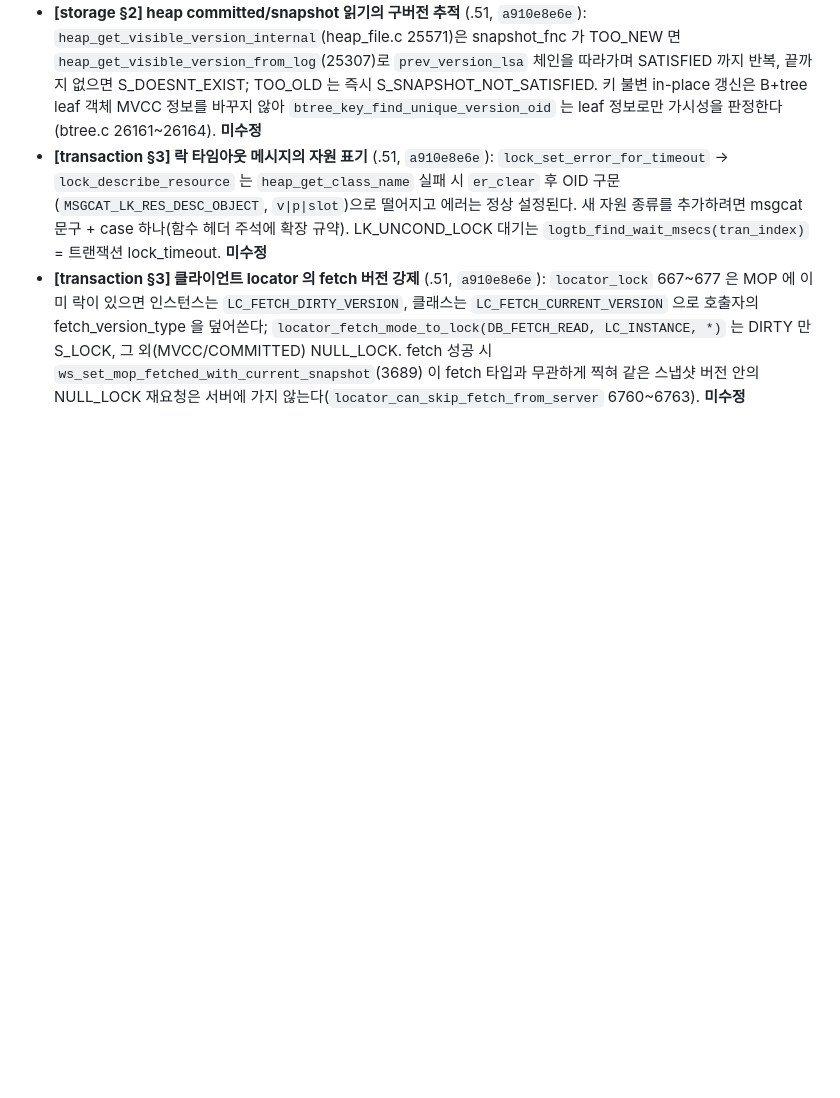
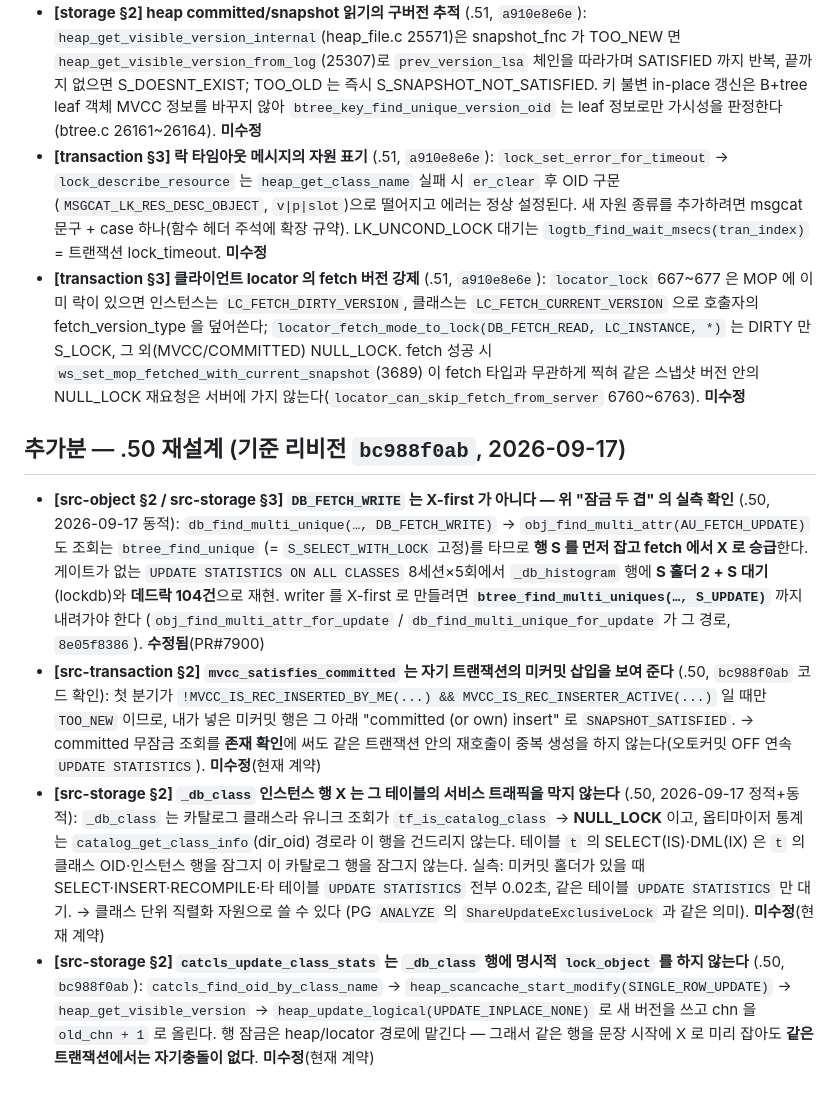
Before and after one commit to soheejung-cs/dev4-ai-source, a Markdown page: staging/정소희-CBRD-27369.md, the part around the change. GitHub-like rendering; blank space fills up the shorter version.

Commit message:
staging: CBRD-27369 .50 재설계분 4건 — DB_FETCH_WRITE 가 X-first 가 아님(ALL CLASSES 데드락 104건 실측), mvcc_satisfies_committed 의 자기 미커밋 가시성, _db_class 행 X 의 무간섭, catcls_update_class_stats 의 암묵 행잠금
Co-Authored-By: Claude Opus 5 <noreply@anthropic.com>
Claude-Session: https://claude.ai/code/session_01QBMgWWzmrvFiQBSBUiL2YD

```diff
--- a/staging/정소희-CBRD-27369.md
+++ b/staging/정소희-CBRD-27369.md
@@ -19,3 +19,26 @@
 - **[storage §2] heap committed/snapshot 읽기의 구버전 추적** (.51, `a910e8e6e`): `heap_get_visible_version_internal`(heap_file.c 25571)은 snapshot_fnc 가 TOO_NEW 면 `heap_get_visible_version_from_log`(25307)로 `prev_version_lsa` 체인을 따라가며 SATISFIED 까지 반복, 끝까지 없으면 S_DOESNT_EXIST; TOO_OLD 는 즉시 S_SNAPSHOT_NOT_SATISFIED. 키 불변 in-place 갱신은 B+tree leaf 객체 MVCC 정보를 바꾸지 않아 `btree_key_find_unique_version_oid` 는 leaf 정보로만 가시성을 판정한다(btree.c 26161~26164). **미수정**
 - **[transaction §3] 락 타임아웃 메시지의 자원 표기** (.51, `a910e8e6e`): `lock_set_error_for_timeout` → `lock_describe_resource` 는 `heap_get_class_name` 실패 시 `er_clear` 후 OID 구문(`MSGCAT_LK_RES_DESC_OBJECT`, `v|p|slot`)으로 떨어지고 에러는 정상 설정된다. 새 자원 종류를 추가하려면 msgcat 문구 + case 하나(함수 헤더 주석에 확장 규약). LK_UNCOND_LOCK 대기는 `logtb_find_wait_msecs(tran_index)` = 트랜잭션 lock_timeout. **미수정**
 - **[transaction §3] 클라이언트 locator 의 fetch 버전 강제** (.51, `a910e8e6e`): `locator_lock` 667~677 은 MOP 에 이미 락이 있으면 인스턴스는 `LC_FETCH_DIRTY_VERSION`, 클래스는 `LC_FETCH_CURRENT_VERSION` 으로 호출자의 fetch_version_type 을 덮어쓴다; `locator_fetch_mode_to_lock(DB_FETCH_READ, LC_INSTANCE, *)` 는 DIRTY 만 S_LOCK, 그 외(MVCC/COMMITTED) NULL_LOCK. fetch 성공 시 `ws_set_mop_fetched_with_current_snapshot`(3689) 이 fetch 타입과 무관하게 찍혀 같은 스냅샷 버전 안의 NULL_LOCK 재요청은 서버에 가지 않는다(`locator_can_skip_fetch_from_server` 6760~6763). **미수정**
+
+## 추가분 — .50 재설계 (기준 리비전 `bc988f0ab`, 2026-09-17)
+
+- **[src-object §2 / src-storage §3] `DB_FETCH_WRITE` 는 X-first 가 아니다 — 위 "잠금 두 겹" 의 실측 확인** (.50, 2026-09-17 동적):
+  `db_find_multi_unique(…, DB_FETCH_WRITE)` → `obj_find_multi_attr(AU_FETCH_UPDATE)` 도 조회는 `btree_find_unique`
+  (= `S_SELECT_WITH_LOCK` 고정)를 타므로 **행 S 를 먼저 잡고 fetch 에서 X 로 승급**한다. 게이트가 없는
+  `UPDATE STATISTICS ON ALL CLASSES` 8세션×5회에서 `_db_histogram` 행에 **S 홀더 2 + S 대기**(lockdb)와
+  **데드락 104건**으로 재현. writer 를 X-first 로 만들려면 **`btree_find_multi_uniques(…, S_UPDATE)`** 까지 내려가야 한다
+  (`obj_find_multi_attr_for_update` / `db_find_multi_unique_for_update` 가 그 경로, `8e05f8386`). **수정됨**(PR#7900)
+- **[src-transaction §2] `mvcc_satisfies_committed` 는 자기 트랜잭션의 미커밋 삽입을 보여 준다** (.50, `bc988f0ab` 코드 확인):
+  첫 분기가 `!MVCC_IS_REC_INSERTED_BY_ME(...) && MVCC_IS_REC_INSERTER_ACTIVE(...)` 일 때만 `TOO_NEW` 이므로,
+  내가 넣은 미커밋 행은 그 아래 "committed (or own) insert" 로 `SNAPSHOT_SATISFIED`. → committed 무잠금 조회를
+  **존재 확인**에 써도 같은 트랜잭션 안의 재호출이 중복 생성을 하지 않는다(오토커밋 OFF 연속 `UPDATE STATISTICS`). **미수정**(현재 계약)
+- **[src-storage §2] `_db_class` 인스턴스 행 X 는 그 테이블의 서비스 트래픽을 막지 않는다** (.50, 2026-09-17 정적+동적):
+  `_db_class` 는 카탈로그 클래스라 유니크 조회가 `tf_is_catalog_class` → **NULL_LOCK** 이고, 옵티마이저 통계는
+  `catalog_get_class_info`(dir_oid) 경로라 이 행을 건드리지 않는다. 테이블 `t` 의 SELECT(IS)·DML(IX) 은 `t` 의 클래스
+  OID·인스턴스 행을 잠그지 이 카탈로그 행을 잠그지 않는다. 실측: 미커밋 홀더가 있을 때 SELECT·INSERT·RECOMPILE·타 테이블
+  `UPDATE STATISTICS` 전부 0.02초, 같은 테이블 `UPDATE STATISTICS` 만 대기. → 클래스 단위 직렬화 자원으로 쓸 수 있다
+  (PG `ANALYZE` 의 `ShareUpdateExclusiveLock` 과 같은 의미). **미수정**(현재 계약)
+- **[src-storage §2] `catcls_update_class_stats` 는 `_db_class` 행에 명시적 `lock_object` 를 하지 않는다** (.50, `bc988f0ab`):
+  `catcls_find_oid_by_class_name` → `heap_scancache_start_modify(SINGLE_ROW_UPDATE)` → `heap_get_visible_version` →
+  `heap_update_logical(UPDATE_INPLACE_NONE)` 로 새 버전을 쓰고 chn 을 `old_chn + 1` 로 올린다. 행 잠금은 heap/locator
+  경로에 맡긴다 — 그래서 같은 행을 문장 시작에 X 로 미리 잡아도 **같은 트랜잭션에서는 자기충돌이 없다**. **미수정**(현재 계약)
```
